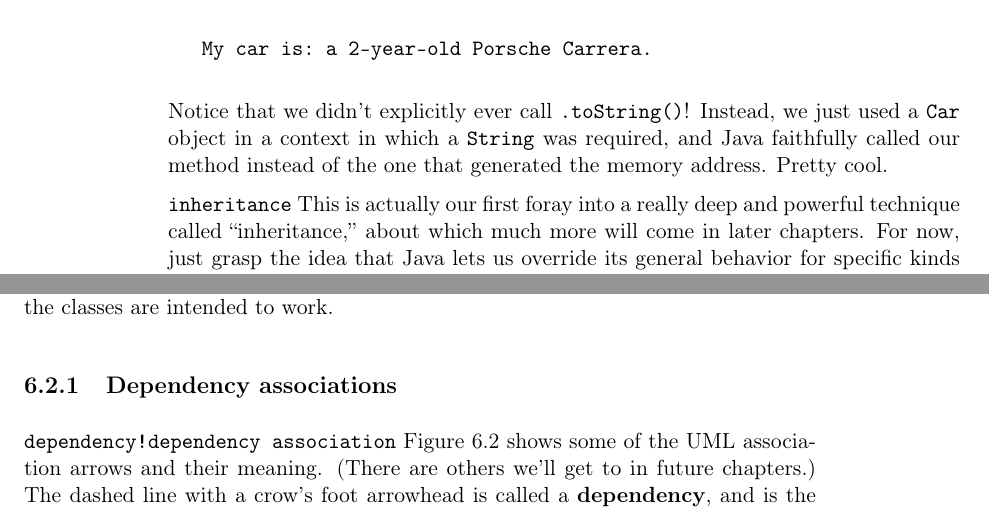
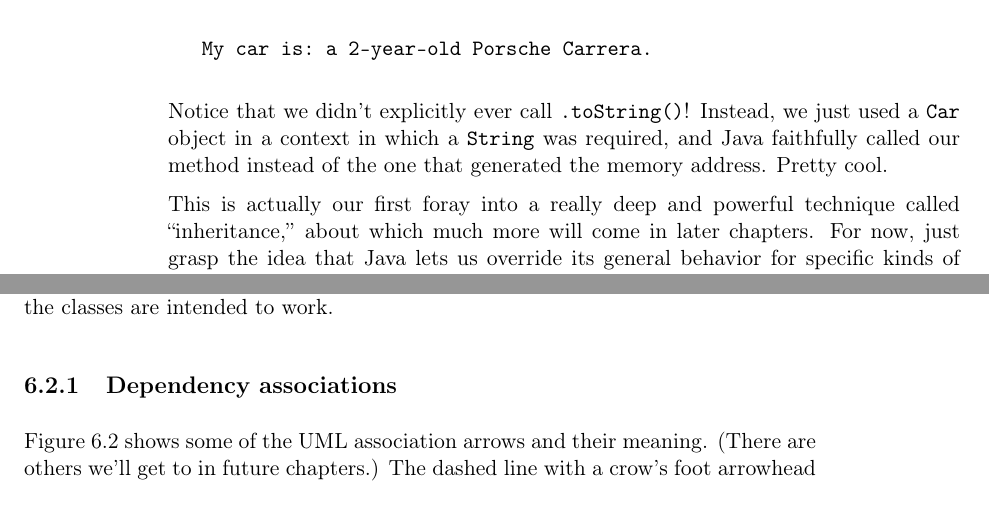
Before and after one commit to divilian/blueprints, a LaTeX thesis (blue.tex, which reads classDiags.tex, classesObjects.tex): two parts of pages 49 and 88 of 298, joined at a grey line, cut so that both start at the same text. Compiled offline with pdfLaTeX.

Commit message:
Fix broken indices.

```diff
--- a/classDiags.tex
+++ b/classDiags.tex
@@ -87,7 +87,7 @@ to work.
 
 \subsection{Dependency associations}
 
-\texttt{dependency!dependency association}
+\index{dependency!dependency association}
 Figure~\ref{fig:assocArrows} shows some of the UML association arrows and
 their meaning. (There are others we'll get to in future chapters.) The dashed
 line with a crow's foot arrowhead is called a \textbf{dependency}, and is the
--- a/classesObjects.tex
+++ b/classesObjects.tex
@@ -795,7 +795,7 @@ just used a \texttt{Car} object in a context in which a \texttt{String} was
 required, and Java faithfully called our method instead of the one that
 generated the memory address. Pretty cool.
 
-\texttt{inheritance}
+\index{inheritance}
 This is actually our first foray into a really deep and powerful technique
 called ``inheritance,'' about which much more will come in later chapters. For
 now, just grasp the idea that Java lets us override its general behavior for
```
Also changed, not shown: oddsAndEnds.tex (+1 -1 lines).
